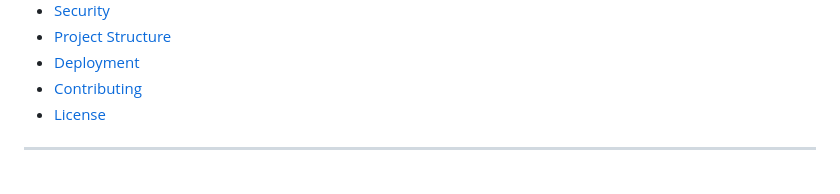
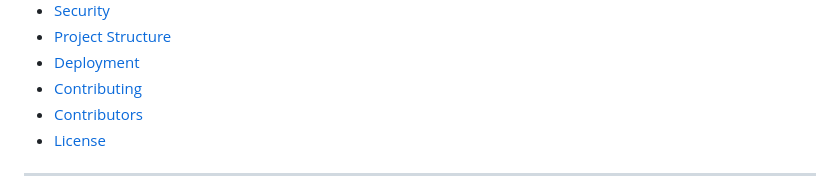
Before and after one commit to upstox/SecShare, a Markdown page: README.md, the part around the change. GitHub-like rendering.

```diff
--- a/README.md
+++ b/README.md
@@ -23,6 +23,7 @@
 - [Project Structure](#project-structure)
 - [Deployment](#deployment)
 - [Contributing](#contributing)
+- [Contributors](#contributors)
 - [License](#license)
 
 ---
```
